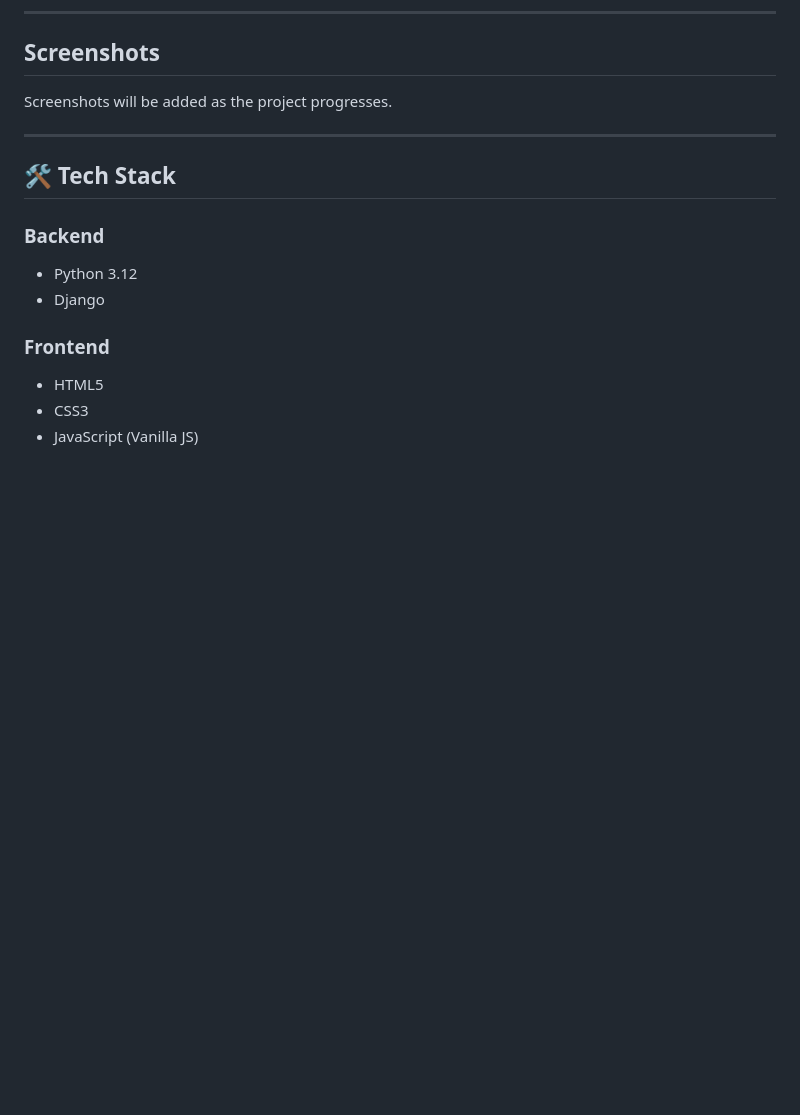
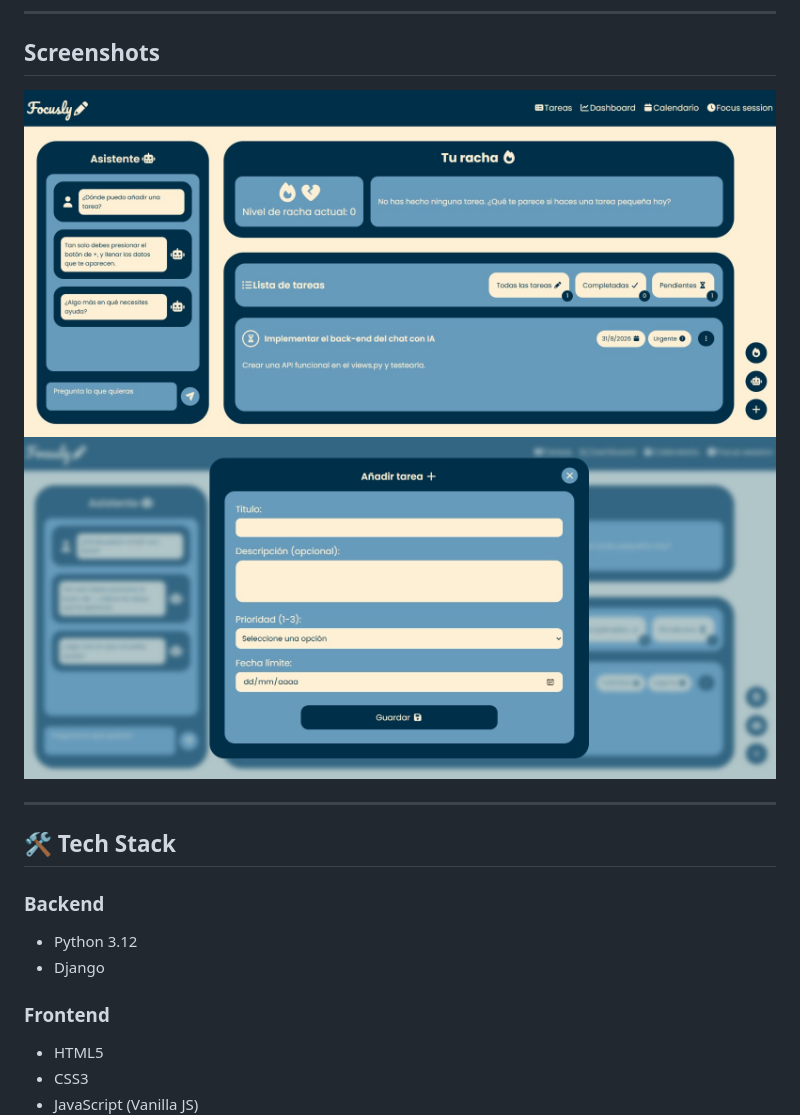
Before and after one commit to yafriercastro/focusly, a Markdown page: README.md, the part around the change. Rendered like a GitHub page; pictures changed too: screenshots/focusly modal añadir tarea.jpeg (added), screenshots/focusly.jpeg (added); blank space fills up the shorter version.

Commit message:
add screenshots

```diff
--- a/README.md
+++ b/README.md
@@ -29,7 +29,8 @@ Built with **Django, HTML, CSS, and vanilla JavaScript**, Focusly combines the w
 
 ## Screenshots
 
-Screenshots will be added as the project progresses.
+![Focusly menú principal](screenshots/focusly.jpeg)
+![Focusly modales](screenshots/focusly%20modal%20añadir%20tarea.jpeg)
 
 ---
 
```
Also changed, not shown: 1 other file.
